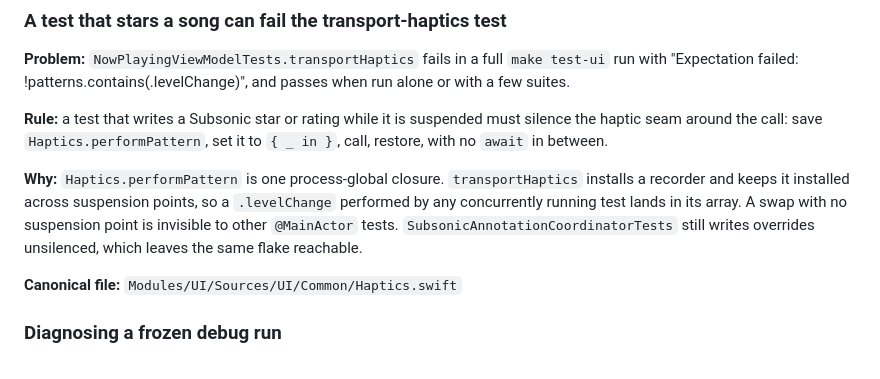
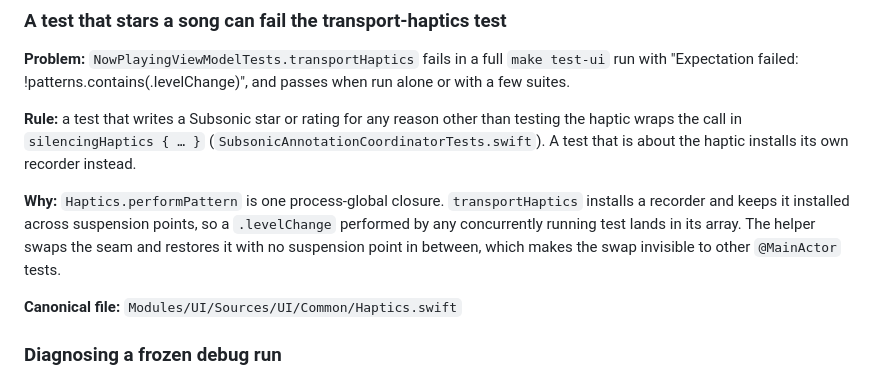
Before and after one commit to bocan/bocan-music, a Markdown page: docs/GOTCHAS.md, the part around the change. Rendered like a GitHub page.

Commit message:
docs(gotchas): point the haptics rule at the shared silencing helper

```diff
--- a/docs/GOTCHAS.md
+++ b/docs/GOTCHAS.md
@@ -263,9 +263,9 @@ Never gate on a piped grep, whose status is grep's. And in a test file that uses
 
 **Problem:** `NowPlayingViewModelTests.transportHaptics` fails in a full `make test-ui` run with "Expectation failed: !patterns.contains(.levelChange)", and passes when run alone or with a few suites.
 
-**Rule:** a test that writes a Subsonic star or rating while it is suspended must silence the haptic seam around the call: save `Haptics.performPattern`, set it to `{ _ in }`, call, restore, with no `await` in between.
+**Rule:** a test that writes a Subsonic star or rating for any reason other than testing the haptic wraps the call in `silencingHaptics { … }` (`SubsonicAnnotationCoordinatorTests.swift`). A test that is about the haptic installs its own recorder instead.
 
-**Why:** `Haptics.performPattern` is one process-global closure. `transportHaptics` installs a recorder and keeps it installed across suspension points, so a `.levelChange` performed by any concurrently running test lands in its array. A swap with no suspension point is invisible to other `@MainActor` tests. `SubsonicAnnotationCoordinatorTests` still writes overrides unsilenced, which leaves the same flake reachable.
+**Why:** `Haptics.performPattern` is one process-global closure. `transportHaptics` installs a recorder and keeps it installed across suspension points, so a `.levelChange` performed by any concurrently running test lands in its array. The helper swaps the seam and restores it with no suspension point in between, which makes the swap invisible to other `@MainActor` tests.
 
 **Canonical file:** `Modules/UI/Sources/UI/Common/Haptics.swift`
 
```
